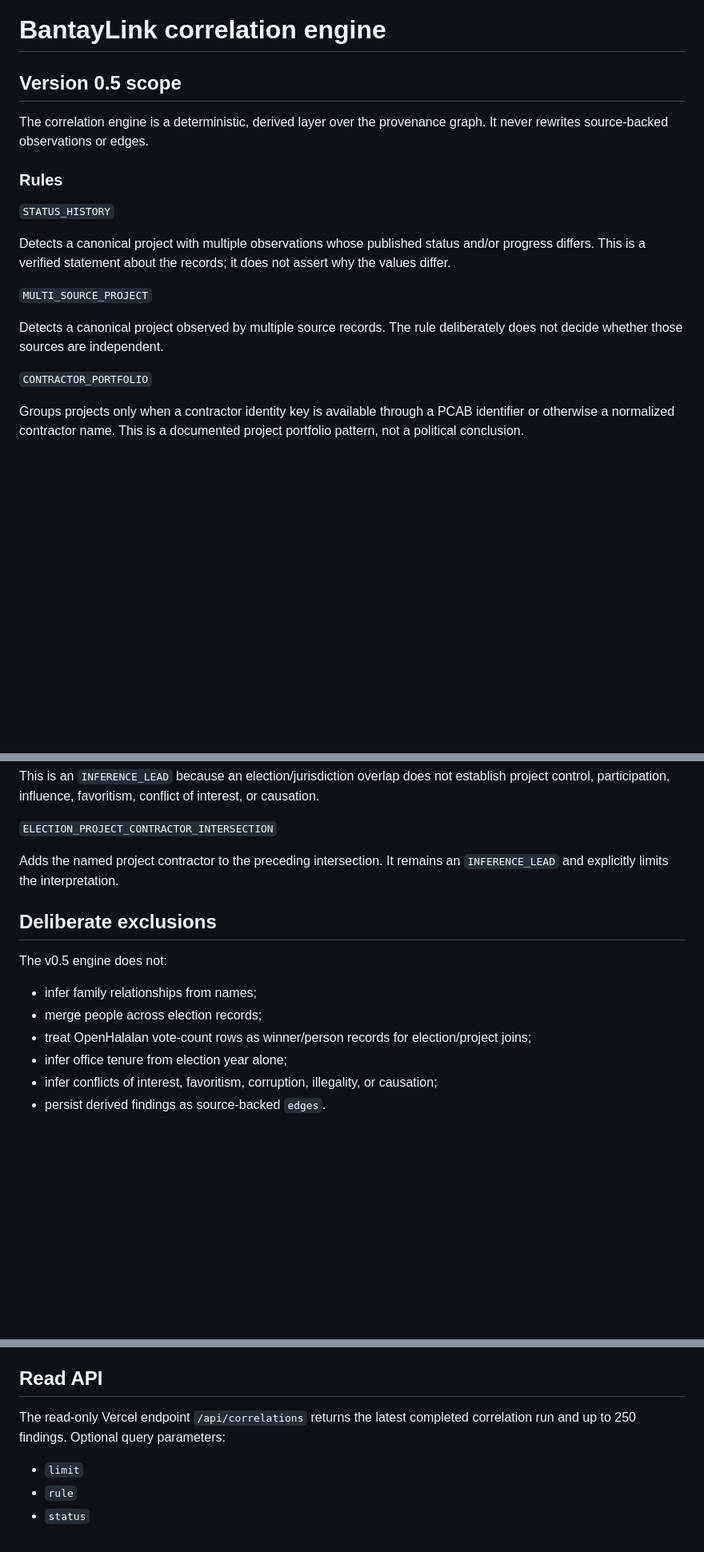
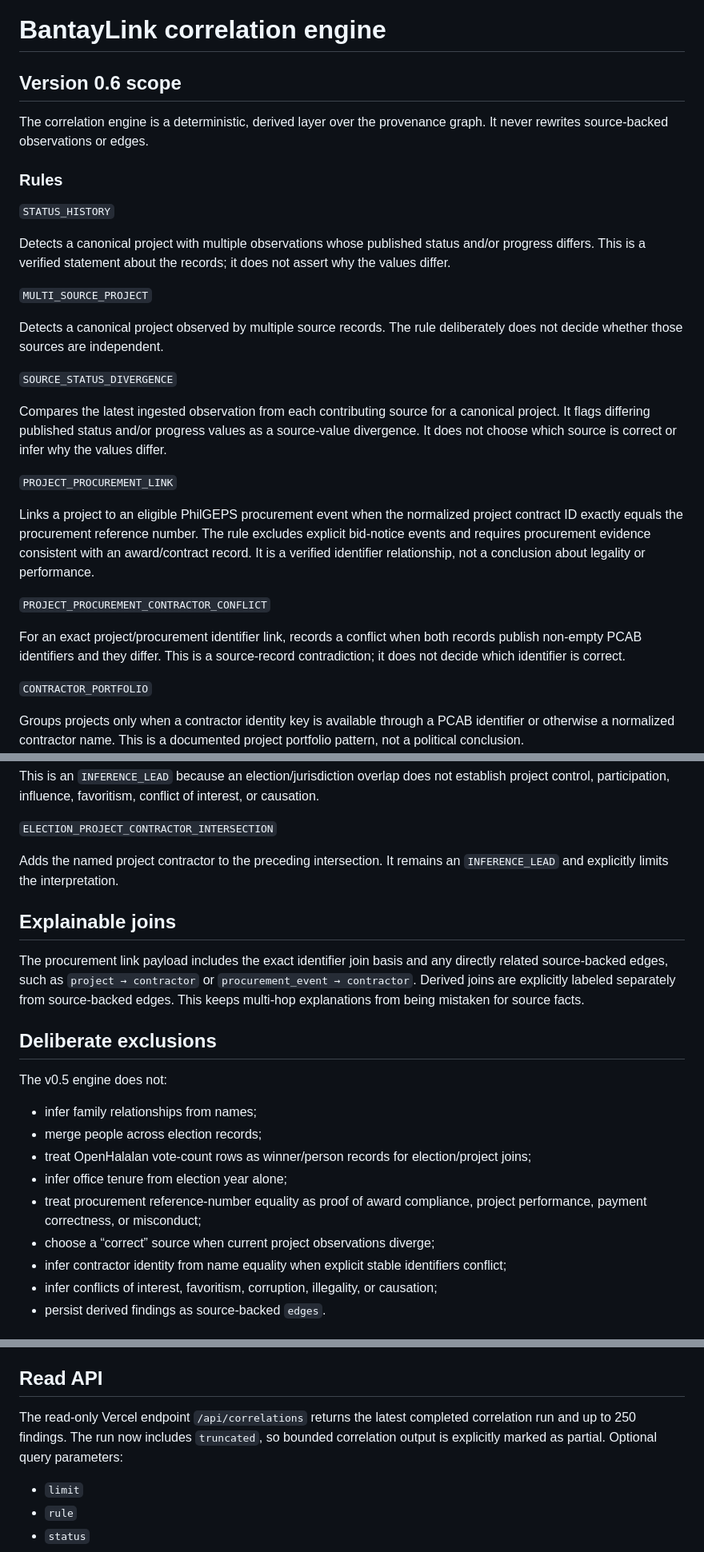
Before and after one commit to T4skV3rs3/bantaylink, a Markdown page: CORRELATION.md, 3 parts joined by grey strips. Shown at 80% size. Drawn GitHub-style; blank space fills up the shorter version.

Commit message:
docs: document Phase 2 correlation rules

```diff
--- a/CORRELATION.md
+++ b/CORRELATION.md
@@ -1,6 +1,6 @@
 # BantayLink correlation engine
 
-## Version 0.5 scope
+## Version 0.6 scope
 
 The correlation engine is a deterministic, derived layer over the provenance graph. It never rewrites source-backed observations or edges.
 
@@ -13,6 +13,18 @@ Detects a canonical project with multiple observations whose published status an
 `MULTI_SOURCE_PROJECT`
 
 Detects a canonical project observed by multiple source records. The rule deliberately does not decide whether those sources are independent.
+
+`SOURCE_STATUS_DIVERGENCE`
+
+Compares the latest ingested observation from each contributing source for a canonical project. It flags differing published status and/or progress values as a source-value divergence. It does not choose which source is correct or infer why the values differ.
+
+`PROJECT_PROCUREMENT_LINK`
+
+Links a project to an eligible PhilGEPS procurement event when the normalized project contract ID exactly equals the procurement reference number. The rule excludes explicit bid-notice events and requires procurement evidence consistent with an award/contract record. It is a verified identifier relationship, not a conclusion about legality or performance.
+
+`PROJECT_PROCUREMENT_CONTRACTOR_CONFLICT`
+
+For an exact project/procurement identifier link, records a conflict when both records publish non-empty PCAB identifiers and they differ. This is a source-record contradiction; it does not decide which identifier is correct.
 
 `CONTRACTOR_PORTFOLIO`
 
@@ -28,6 +40,10 @@ This is an `INFERENCE_LEAD` because an election/jurisdiction overlap does not es
 
 Adds the named project contractor to the preceding intersection. It remains an `INFERENCE_LEAD` and explicitly limits the interpretation.
 
+## Explainable joins
+
+The procurement link payload includes the exact identifier join basis and any directly related source-backed edges, such as `project → contractor` or `procurement_event → contractor`. Derived joins are explicitly labeled separately from source-backed edges. This keeps multi-hop explanations from being mistaken for source facts.
+
 ## Deliberate exclusions
 
 The v0.5 engine does not:
@@ -35,6 +51,9 @@ The v0.5 engine does not:
 - merge people across election records;
 - treat OpenHalalan vote-count rows as winner/person records for election/project joins;
 - infer office tenure from election year alone;
+- treat procurement reference-number equality as proof of award compliance, project performance, payment correctness, or misconduct;
+- choose a “correct” source when current project observations diverge;
+- infer contractor identity from name equality when explicit stable identifiers conflict;
 - infer conflicts of interest, favoritism, corruption, illegality, or causation;
 - persist derived findings as source-backed `edges`.
 
@@ -83,7 +102,7 @@ v1 should remain evidence-explanatory rather than turning the engine into a poli
 
 ## Read API
 
-The read-only Vercel endpoint `/api/correlations` returns the latest completed correlation run and up to 250 findings. Optional query parameters:
+The read-only Vercel endpoint `/api/correlations` returns the latest completed correlation run and up to 250 findings. The run now includes `truncated`, so bounded correlation output is explicitly marked as partial. Optional query parameters:
 - `limit`
 - `rule`
 - `status`
```
